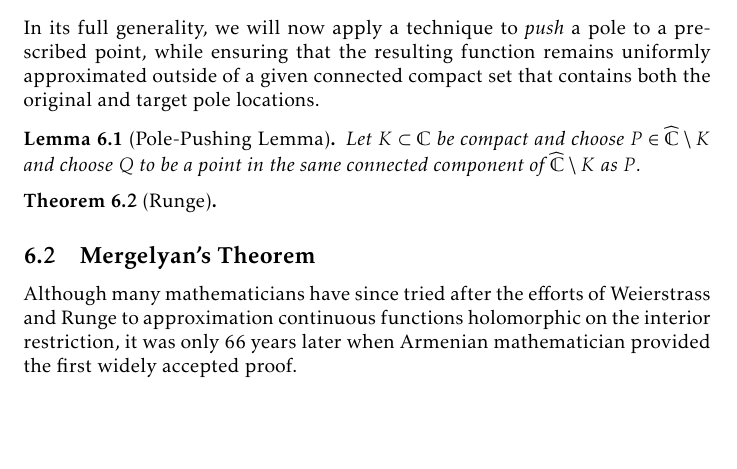
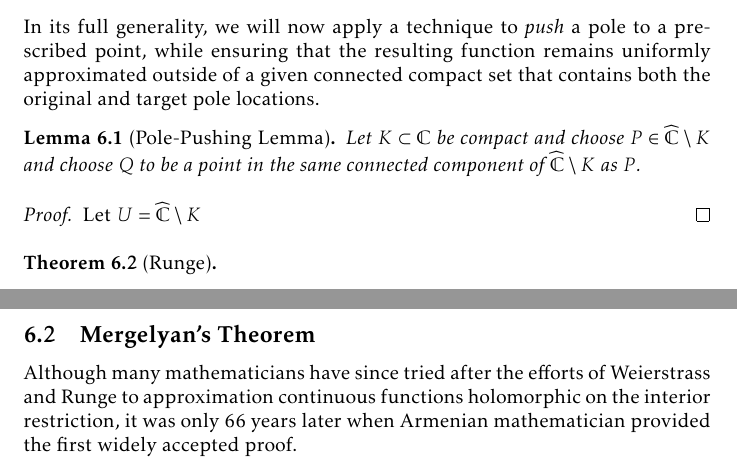
Before and after one commit to slipperking/complex-analysis-latex, a LaTeX document (main.tex): part of page 141 of 178 before the commit and two parts of pages 141 and 142 of 178 after it, the two joined at a grey line, cut so that both start at the same text, the shorter picture padded with empty space. Compiled offline with pdfLaTeX.

Commit message:
overleaf_to_git (Thu Sep  4 11:50:26 2025 -0700): update main.tex from r21039 to r21040

```diff
--- a/main.tex
+++ b/main.tex
@@ -3305,6 +3305,9 @@ In its full generality, we will now apply a technique to \textit{push} a pole to
 \begin{lemma}[Pole-Pushing Lemma]\label{lemma:polepushing}
     Let \(K\subset\mathbb{C}\) be compact and choose \(P\in\extcomplex\setminus K\) and choose \(Q\) to be a point in the same connected component of \(\extcomplex\setminus K\) as \(P\).
 \end{lemma}
+\begin{proof}
+    Let \(U=\extcomplex\setminus K\)
+\end{proof}
 \begin{theorem}[Runge]\label{thm:runge}
 
 \end{theorem}
```
